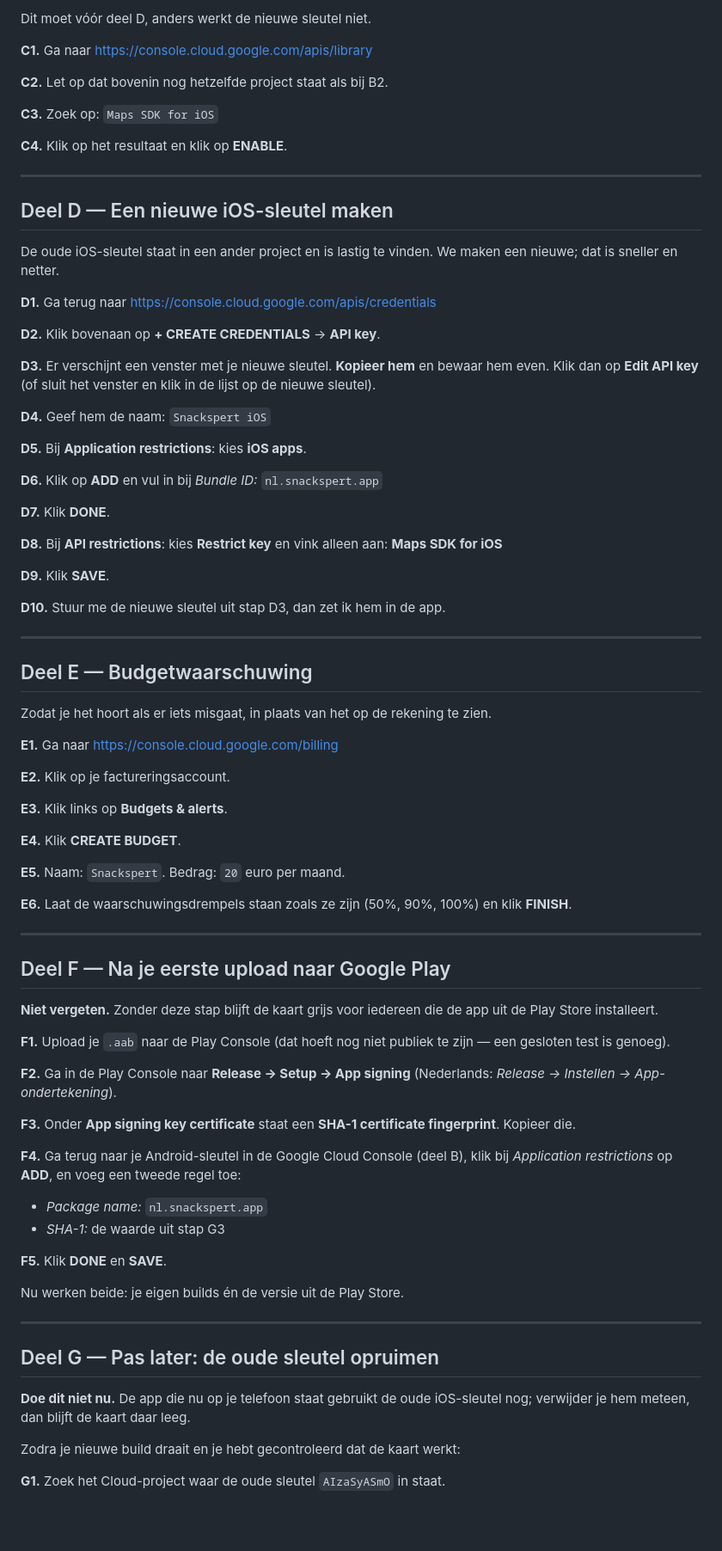
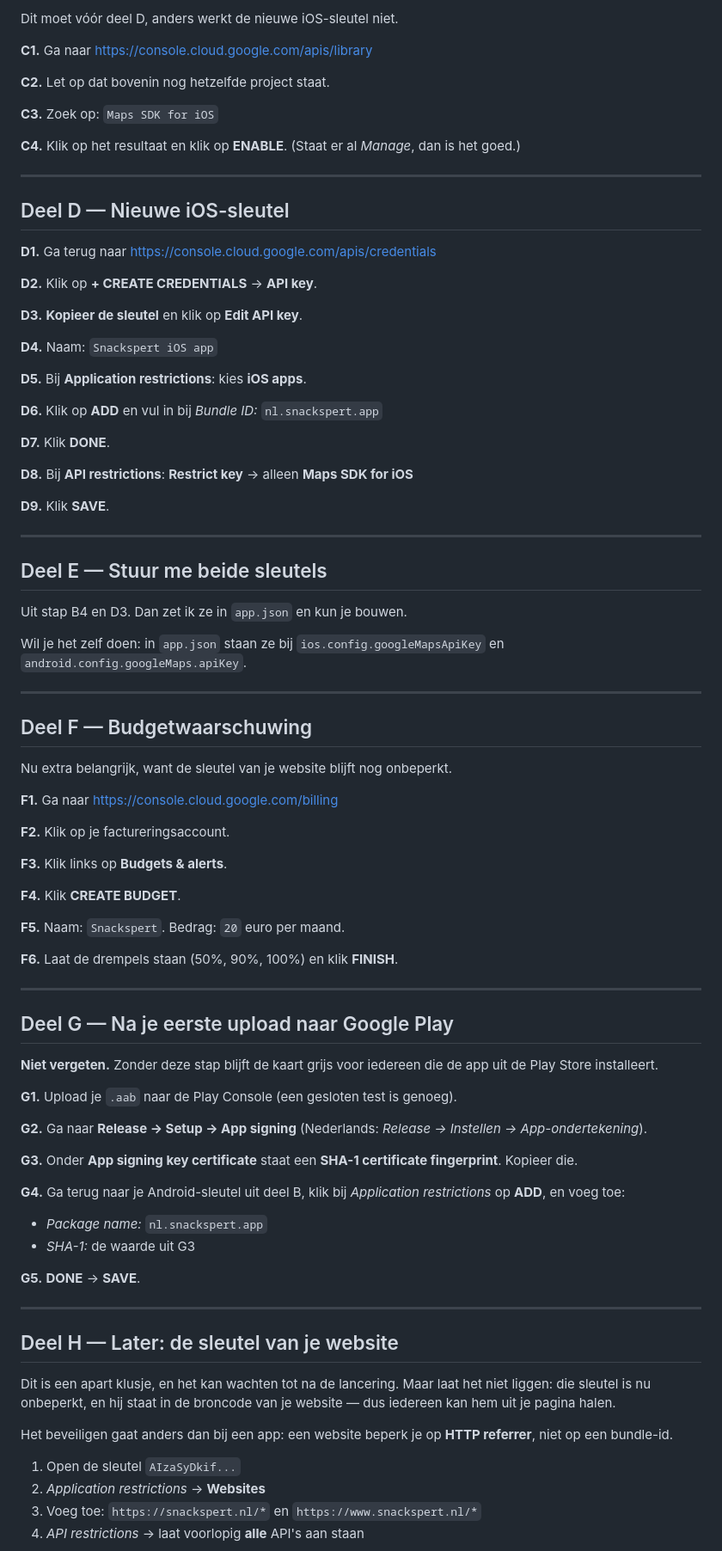
Before and after one commit to EkeBosman/snackspert, a Markdown page: snackspert-app/SLEUTELS.md, the part around one of its changes. Shown at 86% size. Rendered like a GitHub page; blank space fills up the shorter version.

```diff
--- a/snackspert-app/SLEUTELS.md
+++ b/snackspert-app/SLEUTELS.md
@@ -93,30 +96,26 @@ begint met `AIzaSyDkif`.
 
-Dit moet vóór deel D, anders werkt de nieuwe sleutel niet.
+Dit moet vóór deel D, anders werkt de nieuwe iOS-sleutel niet.
 
 **C1.** Ga naar https://console.cloud.google.com/apis/library
 
-**C2.** Let op dat bovenin nog hetzelfde project staat als bij B2.
+**C2.** Let op dat bovenin nog hetzelfde project staat.
 
 **C3.** Zoek op: `Maps SDK for iOS`
 
-**C4.** Klik op het resultaat en klik op **ENABLE**.
+**C4.** Klik op het resultaat en klik op **ENABLE**. (Staat er al *Manage*, dan
+is het goed.)
 
 ---
 
-## Deel D — Een nieuwe iOS-sleutel maken
-
-De oude iOS-sleutel staat in een ander project en is lastig te vinden. We maken
-een nieuwe; dat is sneller en netter.
+## Deel D — Nieuwe iOS-sleutel
 
 **D1.** Ga terug naar https://console.cloud.google.com/apis/credentials
 
-**D2.** Klik bovenaan op **+ CREATE CREDENTIALS** → **API key**.
+**D2.** Klik op **+ CREATE CREDENTIALS** → **API key**.
 
-**D3.** Er verschijnt een venster met je nieuwe sleutel. **Kopieer hem** en
-bewaar hem even. Klik dan op **Edit API key** (of sluit het venster en klik in
-de lijst op de nieuwe sleutel).
+**D3.** **Kopieer de sleutel** en klik op **Edit API key**.
 
-**D4.** Geef hem de naam: `Snackspert iOS`
+**D4.** Naam: `Snackspert iOS app`
 
 **D5.** Bij **Application restrictions**: kies **iOS apps**.
 
@@ -124,67 +123,73 @@ de lijst op de nieuwe sleutel).
 
 **D7.** Klik **DONE**.
 
-**D8.** Bij **API restrictions**: kies **Restrict key** en vink alleen aan:
+**D8.** Bij **API restrictions**: **Restrict key** → alleen
 **Maps SDK for iOS**
 
 **D9.** Klik **SAVE**.
 
-**D10.** Stuur me de nieuwe sleutel uit stap D3, dan zet ik hem in de app.
+---
+
+## Deel E — Stuur me beide sleutels
+
+Uit stap B4 en D3. Dan zet ik ze in `app.json` en kun je bouwen.
+
+Wil je het zelf doen: in `app.json` staan ze bij
+`ios.config.googleMapsApiKey` en `android.config.googleMaps.apiKey`.
 
 ---
 
-## Deel E — Budgetwaarschuwing
+## Deel F — Budgetwaarschuwing
 
-Zodat je het hoort als er iets misgaat, in plaats van het op de rekening te
-zien.
+Nu extra belangrijk, want de sleutel van je website blijft nog onbeperkt.
 
-**E1.** Ga naar https://console.cloud.google.com/billing
+**F1.** Ga naar https://console.cloud.google.com/billing
 
-**E2.** Klik op je factureringsaccount.
+**F2.** Klik op je factureringsaccount.
 
-**E3.** Klik links op **Budgets & alerts**.
+**F3.** Klik links op **Budgets & alerts**.
 
-**E4.** Klik **CREATE BUDGET**.
+**F4.** Klik **CREATE BUDGET**.
 
-**E5.** Naam: `Snackspert`. Bedrag: `20` euro per maand.
+**F5.** Naam: `Snackspert`. Bedrag: `20` euro per maand.
 
-**E6.** Laat de waarschuwingsdrempels staan zoals ze zijn (50%, 90%, 100%) en
-klik **FINISH**.
+**F6.** Laat de drempels staan (50%, 90%, 100%) en klik **FINISH**.
 
 ---
 
-## Deel F — Na je eerste upload naar Google Play
+## Deel G — Na je eerste upload naar Google Play
 
 **Niet vergeten.** Zonder deze stap blijft de kaart grijs voor iedereen die de
 app uit de Play Store installeert.
 
-**F1.** Upload je `.aab` naar de Play Console (dat hoeft nog niet publiek te
-zijn — een gesloten test is genoeg).
+**G1.** Upload je `.aab` naar de Play Console (een gesloten test is genoeg).
 
-**F2.** Ga in de Play Console naar **Release → Setup → App signing**
+**G2.** Ga naar **Release → Setup → App signing**
 (Nederlands: *Release → Instellen → App-ondertekening*).
 
-**F3.** Onder **App signing key certificate** staat een **SHA-1 certificate
+**G3.** Onder **App signing key certificate** staat een **SHA-1 certificate
 fingerprint**. Kopieer die.
 
-**F4.** Ga terug naar je Android-sleutel in de Google Cloud Console
-(deel B), klik bij *Application restrictions* op **ADD**, en voeg een tweede
-regel toe:
+**G4.** Ga terug naar je Android-sleutel uit deel B, klik bij *Application
+restrictions* op **ADD**, en voeg toe:
 - *Package name:* `nl.snackspert.app`
-- *SHA-1:* de waarde uit stap G3
+- *SHA-1:* de waarde uit G3
 
-**F5.** Klik **DONE** en **SAVE**.
-
-Nu werken beide: je eigen builds én de versie uit de Play Store.
+**G5.** **DONE** → **SAVE**.
 
 ---
 
-## Deel G — Pas later: de oude sleutel opruimen
+## Deel H — Later: de sleutel van je website
 
-**Doe dit niet nu.** De app die nu op je telefoon staat gebruikt de oude
-iOS-sleutel nog; verwijder je hem meteen, dan blijft de kaart daar leeg.
+Dit is een apart klusje, en het kan wachten tot na de lancering. Maar laat het
+niet liggen: die sleutel is nu onbeperkt, en hij staat in de broncode van je
+website — dus iedereen kan hem uit je pagina halen.
 
-Zodra je nieuwe build draait en je hebt gecontroleerd dat de kaart werkt:
+Het beveiligen gaat anders dan bij een app: een website beperk je op
+**HTTP referrer**, niet op een bundle-id.
 
-**G1.** Zoek het Cloud-project waar de oude sleutel `AIzaSyASmO` in staat.
+1. Open de sleutel `AIzaSyDkif...`
+2. *Application restrictions* → **Websites**
+3. Voeg toe: `https://snackspert.nl/*` en `https://www.snackspert.nl/*`
+4. *API restrictions* → laat voorlopig **alle** API's aan staan
 
```
Also changed, not shown: other parts of snackspert-app/SLEUTELS.md (+67 -58 lines).
